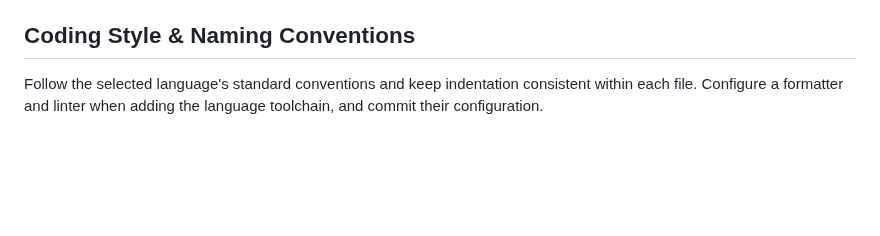
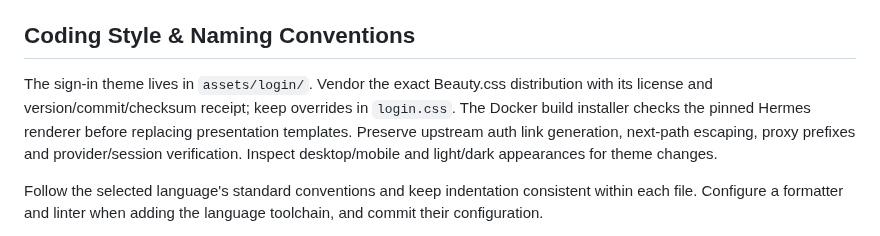
Before and after one commit to zavarovkv/agent-council, a Markdown page: AGENTS.md, the part around the change. GitHub-like rendering; blank space fills up the shorter version.

```diff
--- a/AGENTS.md
+++ b/AGENTS.md
@@ -9,6 +9,8 @@ Agent Council is a platform for managing, coordinating and monitoring AI agents.
 Local tests use Python 3.11+ and the standard library. Install `requirements-dev.txt` into `.venv` for the pinned Ruff formatter/linter. Run `make test`, `make lint RUFF=.venv/bin/ruff`, and `make format RUFF=.venv/bin/ruff`. `make test-integration` requires Docker and checks the real adapter offline plus literal Compose credentials. CI checks Bash with ShellCheck and workflows with actionlint. Compose 2.30+ is required for raw auth env files. `make inspect` reads the remote server. Hermes runs in its official Python 3.14 image. Keep image digests and workflow action commits pinned. Never print production Compose configuration because it includes resolved secrets; use `config --quiet`.
 
 ## Coding Style & Naming Conventions
+
+The sign-in theme lives in `assets/login/`. Vendor the exact Beauty.css distribution with its license and version/commit/checksum receipt; keep overrides in `login.css`. The Docker build installer checks the pinned Hermes renderer before replacing presentation templates. Preserve upstream auth link generation, next-path escaping, proxy prefixes and provider/session verification. Inspect desktop/mobile and light/dark appearances for theme changes.
 
 Follow the selected language's standard conventions and keep indentation consistent within each file. Configure a formatter and linter when adding the language toolchain, and commit their configuration.
 
```
Also changed, not shown: CHANGELOG.md (+1 -0 lines), README.md (+21 -0 lines), docs/screenshots/login-light.png (added), docs/screenshots/login-mobile-dark.png (added), 10 other files.
